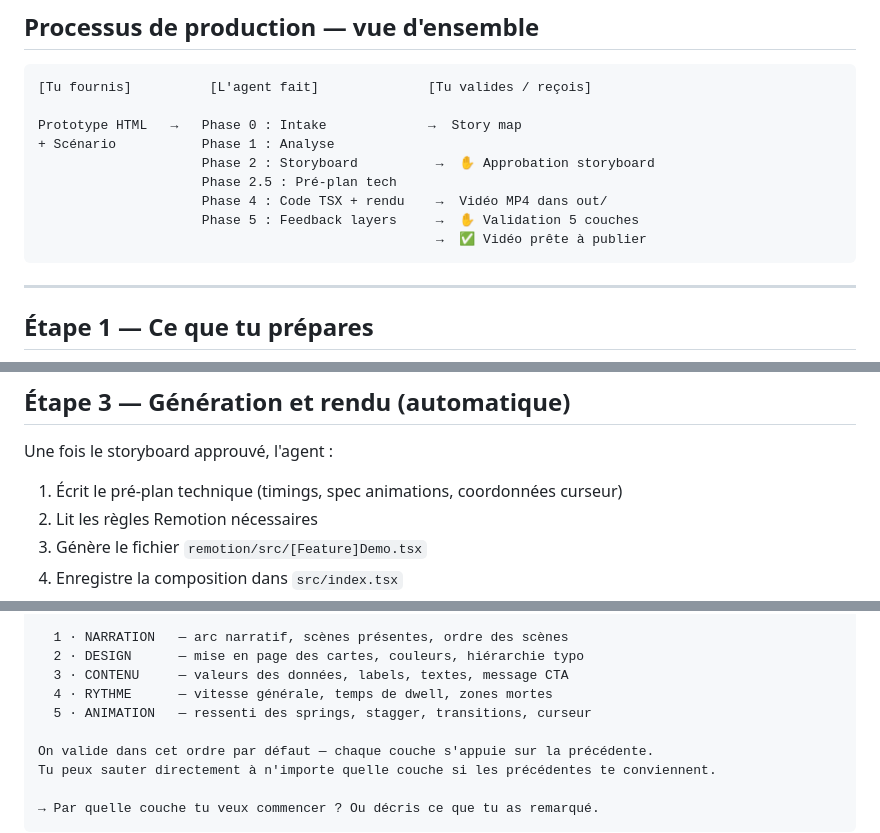
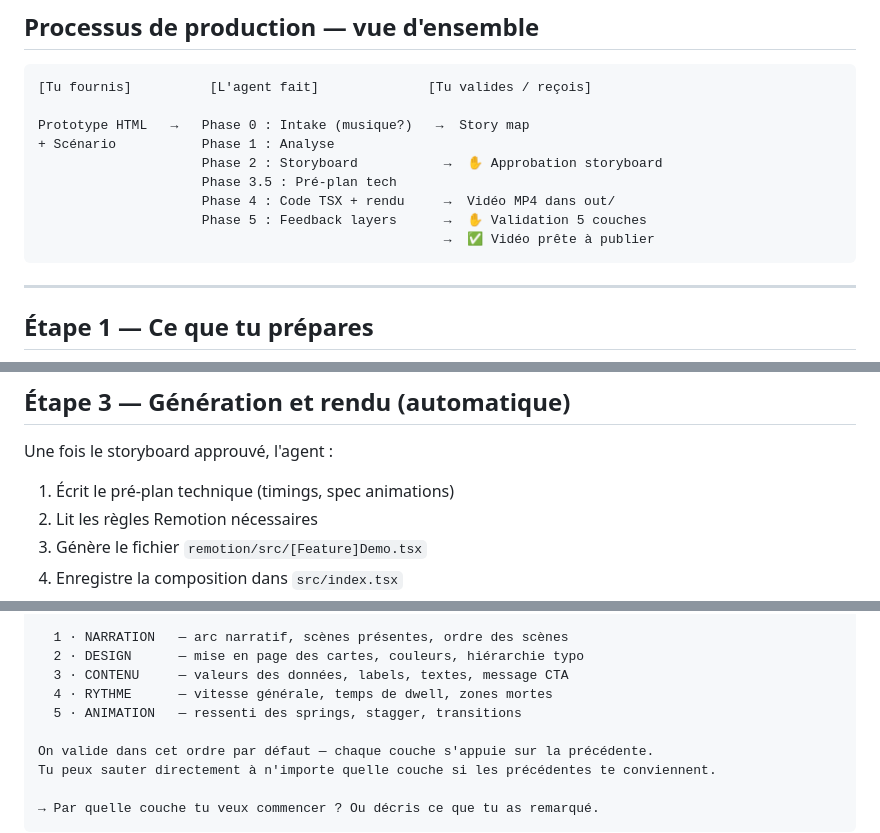
Before and after one commit to gregmism/piloc-motion-agent, a Markdown page: README.md, 3 parts joined by grey strips. Rendered like a GitHub page.

````diff
--- a/README.md
+++ b/README.md
@@ -24,13 +24,13 @@ Agent de création vidéo marketing automatisé pour Piloc. Tu fournis un protot
 ```
 [Tu fournis]          [L'agent fait]              [Tu valides / reçois]
 
-Prototype HTML   →   Phase 0 : Intake             →  Story map
+Prototype HTML   →   Phase 0 : Intake (musique?)   →  Story map
 + Scénario           Phase 1 : Analyse
-                     Phase 2 : Storyboard          →  ✋ Approbation storyboard
-                     Phase 2.5 : Pré-plan tech
-                     Phase 4 : Code TSX + rendu    →  Vidéo MP4 dans out/
-                     Phase 5 : Feedback layers     →  ✋ Validation 5 couches
-                                                   →  ✅ Vidéo prête à publier
+                     Phase 2 : Storyboard           →  ✋ Approbation storyboard
+                     Phase 3.5 : Pré-plan tech
+                     Phase 4 : Code TSX + rendu     →  Vidéo MP4 dans out/
+                     Phase 5 : Feedback layers      →  ✋ Validation 5 couches
+                                                    →  ✅ Vidéo prête à publier
 ```
 
 ---
@@ -87,7 +125,7 @@ L'agent produit un storyboard complet avec :
 
 Une fois le storyboard approuvé, l'agent :
 
-1. Écrit le pré-plan technique (timings, spec animations, coordonnées curseur)
+1. Écrit le pré-plan technique (timings, spec animations)
 2. Lit les règles Remotion nécessaires
 3. Génère le fichier `remotion/src/[Feature]Demo.tsx`
 4. Enregistre la composition dans `src/index.tsx`
@@ -135,7 +173,7 @@ Ouvre le fichier. Je vais recueillir ton feedback couche par couche :
   2 · DESIGN      — mise en page des cartes, couleurs, hiérarchie typo
   3 · CONTENU     — valeurs des données, labels, textes, message CTA
   4 · RYTHME      — vitesse générale, temps de dwell, zones mortes
-  5 · ANIMATION   — ressenti des springs, stagger, transitions, curseur
+  5 · ANIMATION   — ressenti des springs, stagger, transitions
 
 On valide dans cet ordre par défaut — chaque couche s'appuie sur la précédente.
 Tu peux sauter directement à n'importe quelle couche si les précédentes te conviennent.
````
Also changed, not shown: other parts of README.md (+44 -1 lines).
